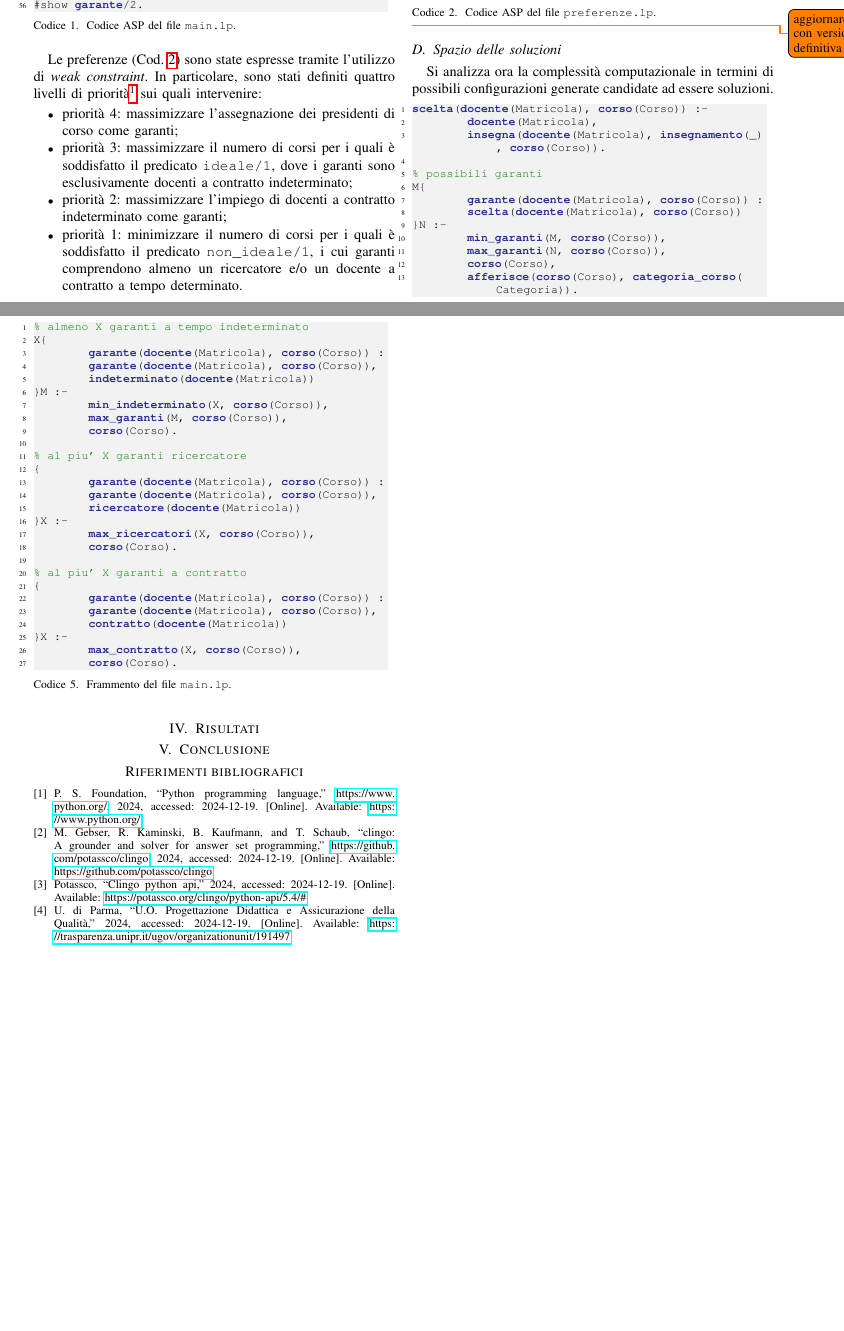
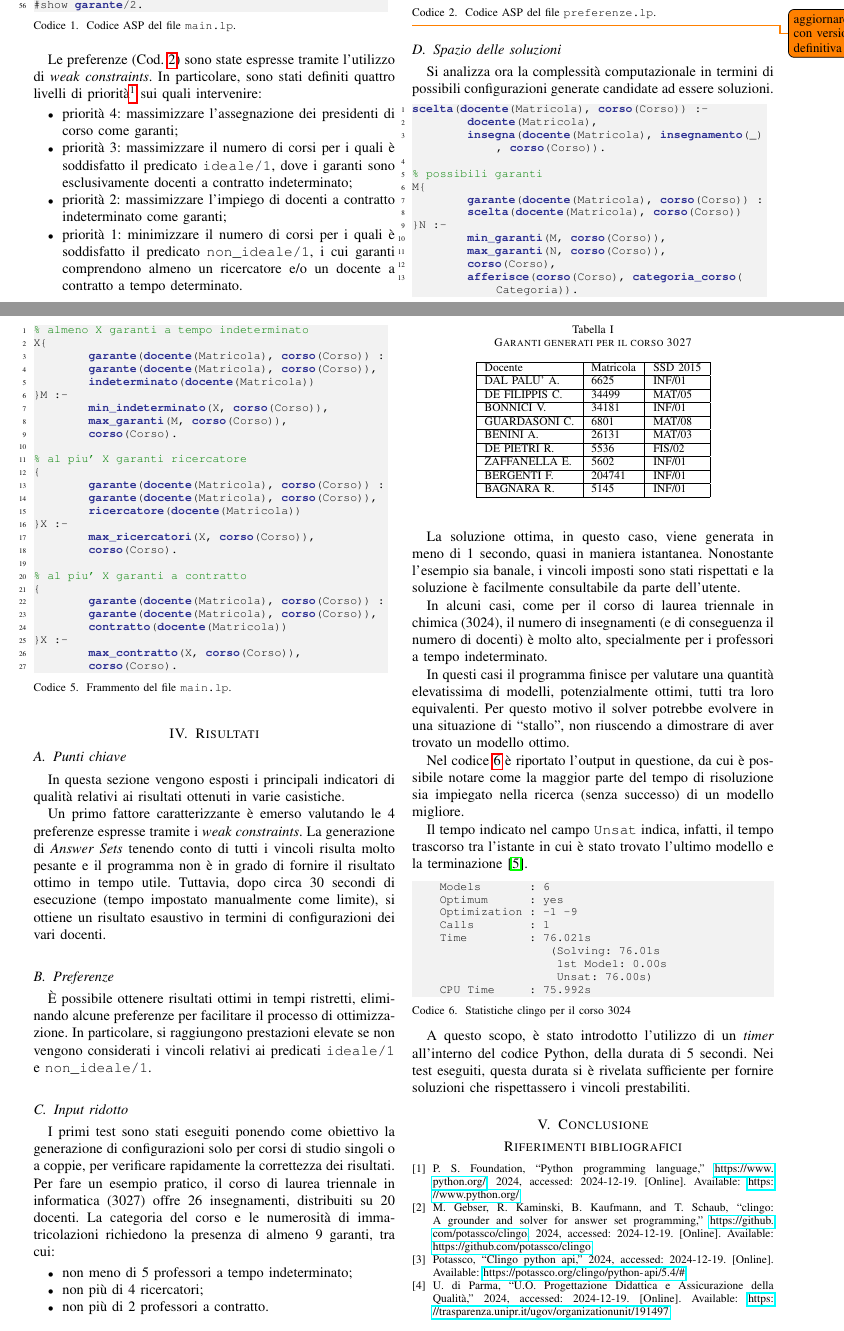
Before and after one commit to manueldiagostino/pd-garanti, a LaTeX paper (tex/main.tex, which reads tex/modellazione.tex, tex/risultati.tex): two parts of pages 3 and 4 of 4 before the commit and two parts of pages 3 and 4 of 5 after it, joined at a grey line, cut so that both start at the same text, the shorter picture padded with empty space. Compiled offline with pdfLaTeX.

Commit message:
doc: risultati

```diff
--- a/tex/modellazione.tex
+++ b/tex/modellazione.tex
@@ -116,7 +116,7 @@ R {
 \end{lstlisting}
 \end{center}
 
-Le preferenze (Cod. \ref{lst:preferenzelp}) sono state espresse tramite l'utilizzo di \textit{weak constraint}. In particolare, sono stati definiti quattro livelli di priorità\footnote{Si ricorda che l'ordine di importanza è inverso rispetto al livello di priorità indicato.} sui quali intervenire:
+Le preferenze (Cod. \ref{lst:preferenzelp}) sono state espresse tramite l'utilizzo di \textit{weak constraints}. In particolare, sono stati definiti quattro livelli di priorità\footnote{Si ricorda che l'ordine di importanza è inverso rispetto al livello di priorità indicato.} sui quali intervenire:
 \begin{itemize}
     \item priorità 4: massimizzare l'assegnazione dei presidenti di corso come garanti;
     \item priorità 3: massimizzare il numero di corsi per i quali è soddisfatto il predicato \texttt{ideale/1}, dove i garanti sono esclusivamente docenti a contratto indeterminato;
--- a/tex/risultati.tex
+++ b/tex/risultati.tex
@@ -1 +1,92 @@
 \section{Risultati}
+
+\subsection{Punti chiave}
+In questa sezione vengono esposti i principali indicatori di qualità
+relativi ai risultati ottenuti in varie casistiche.
+
+Un primo fattore caratterizzante è emerso valutando le 4 preferenze espresse
+tramite i \textit{weak constraints}. La generazione di \textit{Answer Sets}
+tenendo conto di tutti i vincoli risulta molto pesante e il programma non è
+in grado di fornire il risultato ottimo in tempo utile.
+Tuttavia, dopo circa 30 secondi di esecuzione (tempo impostato manualmente come limite),
+si ottiene un risultato esaustivo in termini di configurazioni dei vari docenti.
+
+\subsection{Preferenze}
+È possibile ottenere risultati ottimi in tempi ristretti, eliminando alcune
+preferenze per facilitare il processo di ottimizzazione. In particolare, si raggiungono
+prestazioni elevate se non vengono considerati i vincoli relativi ai predicati
+\texttt{ideale/1} e \texttt{non\_ideale/1}.
+
+\subsection{Input ridotto}
+I primi test sono stati eseguiti ponendo come obiettivo la generazione di
+configurazioni solo per corsi di studio singoli o a coppie, per verificare
+rapidamente la correttezza dei risultati.
+Per fare un esempio pratico, il corso di laurea triennale in informatica (3027)
+offre 26 insegnamenti, distribuiti su 20 docenti.
+La categoria del corso e le numerosità di immatricolazioni richiedono
+la presenza di almeno 9 garanti, tra cui:
+\begin{itemize}
+    \item non meno di 5 professori a tempo indeterminato;
+    \item non più di 4 ricercatori;
+    \item non più di 2 professori a contratto.
+\end{itemize}
+
+\begin{table}[!ht]
+    \caption{Garanti generati per il corso 3027}
+    \centering
+    \begin{tabular}{|l|l|l|}
+    \hline
+        Docente & Matricola & SSD 2015 \\ \hline
+        DAL PALU' A. & 6625 & INF/01 \\ \hline
+        DE FILIPPIS C. & 34499 & MAT/05 \\ \hline
+        BONNICI V. & 34181 & INF/01 \\ \hline
+        GUARDASONI C. & 6801 & MAT/08 \\ \hline
+        BENINI A. & 26131 & MAT/03 \\ \hline
+        DE PIETRI R. & 5536 & FIS/02 \\ \hline
+        ZAFFANELLA E. & 5602 & INF/01 \\ \hline
+        BERGENTI F. & 204741 & INF/01 \\ \hline
+        BAGNARA R. & 5145 & INF/01 \\ \hline
+    \end{tabular}
+\end{table}
+
+La soluzione ottima, in questo caso, viene generata in meno di 1 secondo,
+quasi in maniera istantanea.
+Nonostante l'esempio sia banale, i vincoli imposti sono stati rispettati
+e la soluzione è facilmente consultabile da parte dell'utente.
+
+In alcuni casi, come per il corso di laurea triennale in chimica (3024),
+il numero di insegnamenti (e di conseguenza il numero di docenti) è molto
+alto, specialmente per i professori a tempo indeterminato.
+
+In questi casi il programma finisce per valutare una quantità elevatissima
+di modelli, potenzialmente ottimi, tutti tra loro equivalenti. Per questo
+motivo il solver potrebbe evolvere in una situazione di ``stallo'', non
+riuscendo a dimostrare di aver trovato un modello ottimo.
+
+Nel codice \ref{lst:stat_3024} è riportato l'output in questione, da cui è
+possibile notare come la maggior parte del tempo di risoluzione sia impiegato nella
+ricerca (senza successo) di un modello migliore.
+
+Il tempo indicato nel campo \texttt{Unsat} indica, infatti, il tempo trascorso tra
+l'istante in cui è stato trovato l'ultimo modello e la terminazione \cite{gebser2015potassco}.
+
+\begin{lstlisting}[language=bash, captionpos=b,
+    caption={Statistiche clingo per il corso 3024},
+    label={lst:stat_3024},
+    backgroundcolor=\color{lightgray!20},
+    basicstyle=\ttfamily\footnotesize]
+    Models       : 6
+    Optimum      : yes
+    Optimization : -1 -9
+    Calls        : 1
+    Time         : 76.021s
+                    (Solving: 76.01s
+                     1st Model: 0.00s
+                     Unsat: 76.00s)
+    CPU Time     : 75.992s
+\end{lstlisting}
+
+A questo scopo, è stato introdotto l'utilizzo di un \textit{timer} all'interno
+del codice Python, della durata di 5 secondi.
+Nei test eseguiti, questa durata si è rivelata sufficiente per fornire soluzioni
+che rispettassero i vincoli prestabiliti.
```
Also changed, not shown: tex/main.bib (+8 -0 lines), tex/main.pdf.
